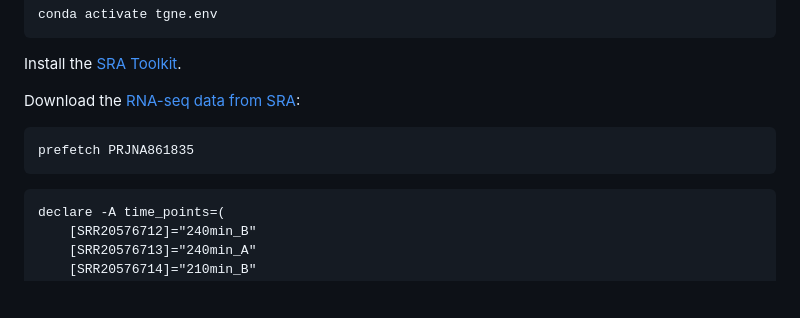
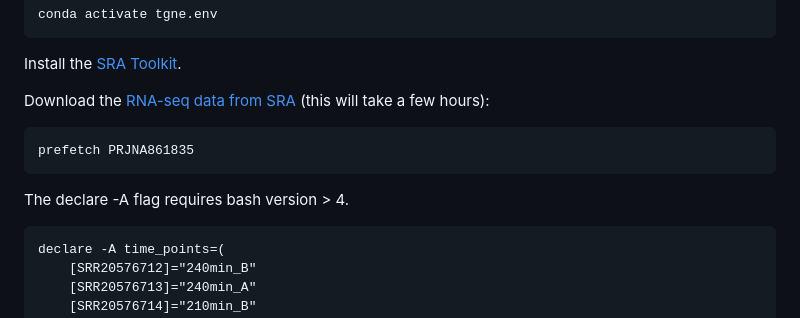
Before and after one commit to ltsypin/TGNE-2022, a Markdown page: README.md, the part around the change. Drawn GitHub-style; blank space fills up the shorter version.

````diff
--- a/README.md
+++ b/README.md
@@ -60,12 +60,13 @@ conda activate tgne.env
 
 Install the [SRA Toolkit](https://github.com/ncbi/sra-tools/wiki/01.-Downloading-SRA-Toolkit).
 
-Download the [RNA-seq data from SRA](https://www.ncbi.nlm.nih.gov/Traces/study/?acc=PRJNA861835&o=acc_s%3Aa):
+Download the [RNA-seq data from SRA](https://www.ncbi.nlm.nih.gov/Traces/study/?acc=PRJNA861835&o=acc_s%3Aa) (this will take a few hours):
 
 ```
 prefetch PRJNA861835
 ```
 
+The declare -A flag requires bash version > 4.
 ```
 declare -A time_points=(
     [SRR20576712]="240min_B"
````
